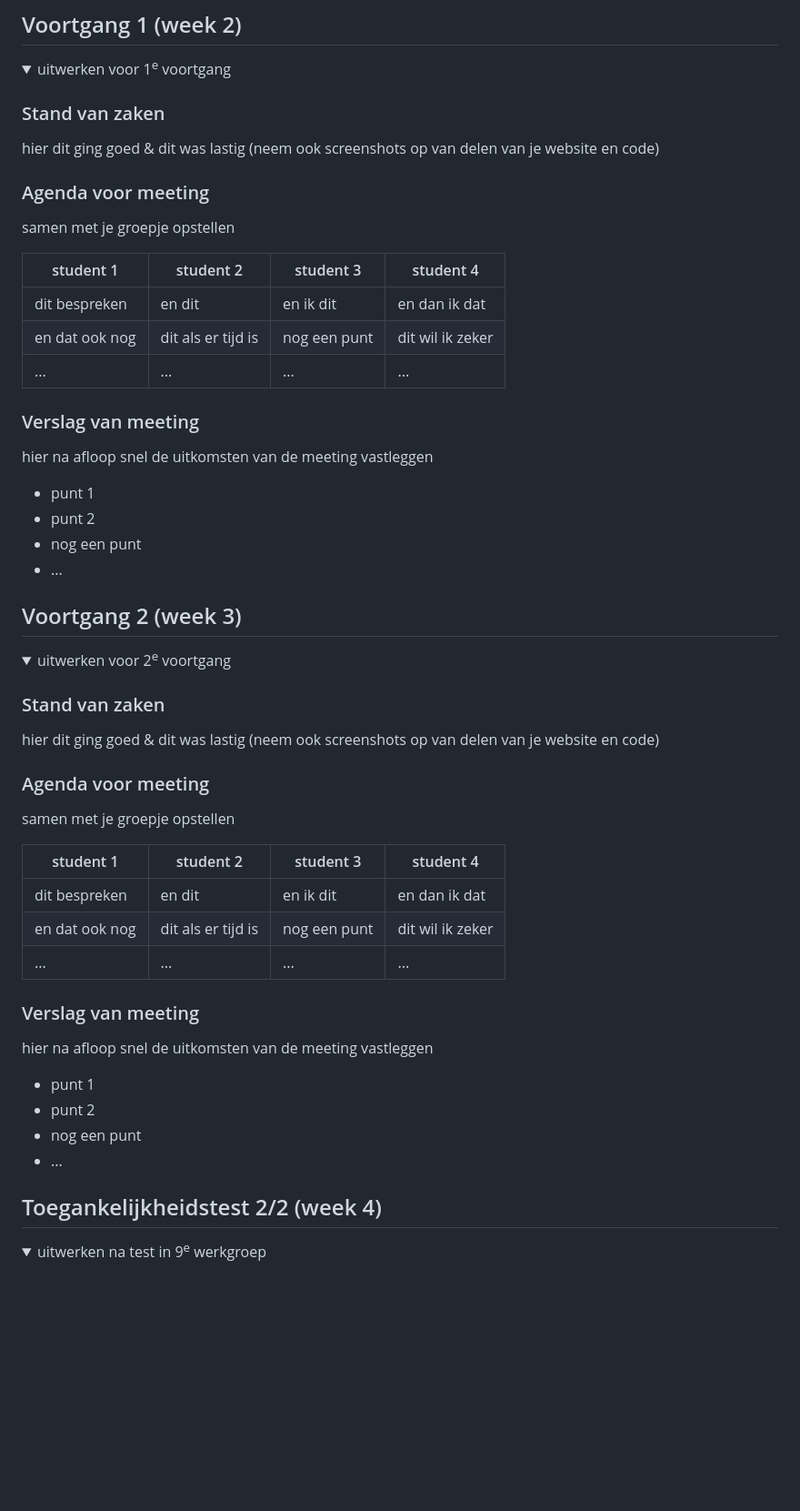
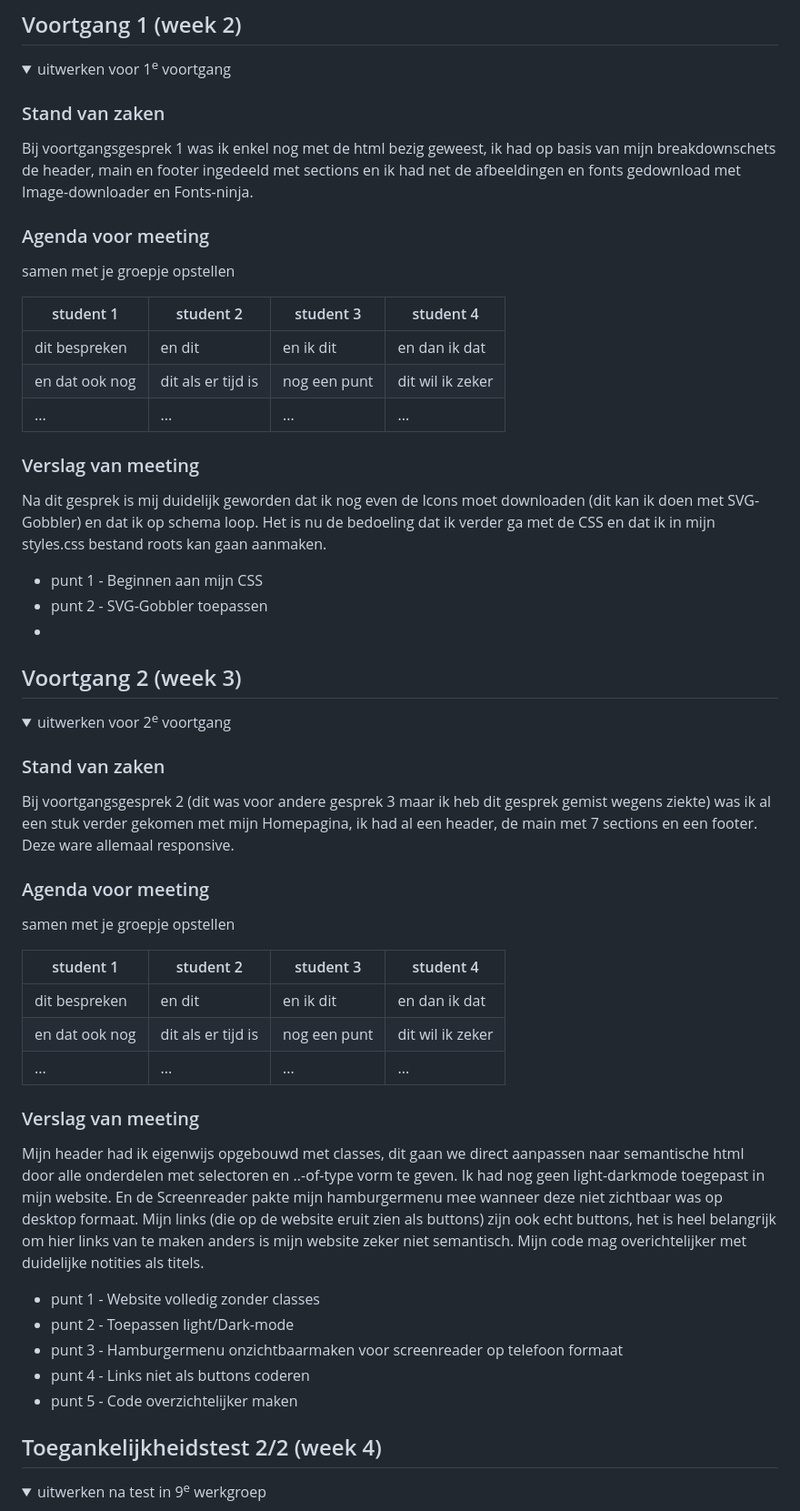
Before and after one commit to JoepH24/FvD, a Markdown page: README.md, the part around the change. Shown: that part at 91% size. GitHub-like rendering; folded sections open; blank space fills up the shorter version.

```diff
--- a/README.md
+++ b/README.md
@@ -91,7 +91,9 @@ Responsive
   <summary>uitwerken voor 1<sup>e</sup> voortgang</summary>
 
   ### Stand van zaken
-  hier dit ging goed & dit was lastig (neem ook screenshots op van delen van je website en code)
+  Bij voortgangsgesprek 1 was ik enkel nog met de html bezig geweest, ik had op basis van mijn
+  breakdownschets de header, main en footer ingedeeld met sections en ik had net de afbeeldingen
+  en fonts gedownload met Image-downloader en Fonts-ninja.
 
 
   ### Agenda voor meeting
@@ -105,13 +107,13 @@ Responsive
 
 
   ### Verslag van meeting
-  hier na afloop snel de uitkomsten van de meeting vastleggen
+  Na dit gesprek is mij duidelijk geworden dat ik nog even de Icons moet downloaden (dit kan ik doen
+  met SVG-Gobbler) en dat ik op schema loop. Het is nu de bedoeling dat ik verder ga met de CSS en dat
+  ik in mijn styles.css bestand roots kan gaan aanmaken.
 
-  - punt 1
-  - punt 2
-  - nog een punt
-  - ...
-
+  - punt 1 - Beginnen aan mijn CSS
+  - punt 2 - SVG-Gobbler toepassen
+  -
 </details>
 
 
@@ -124,7 +126,9 @@ Responsive
   <summary>uitwerken voor 2<sup>e</sup> voortgang</summary>
 
   ### Stand van zaken
-  hier dit ging goed & dit was lastig (neem ook screenshots op van delen van je website en code)
+ Bij voortgangsgesprek 2 (dit was voor andere gesprek 3 maar ik heb dit gesprek gemist wegens ziekte)
+ was ik al een stuk verder gekomen met mijn Homepagina, ik had al een header, de main met 7 sections
+ en een footer. Deze ware allemaal responsive.
 
 
   ### Agenda voor meeting
@@ -138,12 +142,18 @@ Responsive
 
 
   ### Verslag van meeting
-  hier na afloop snel de uitkomsten van de meeting vastleggen
+Mijn header had ik eigenwijs opgebouwd met classes, dit gaan we direct aanpassen naar semantische html door
+alle onderdelen met selectoren en ..-of-type vorm te geven. Ik had nog geen light-darkmode toegepast in mijn website.
+En de Screenreader pakte mijn hamburgermenu mee wanneer deze niet zichtbaar was op desktop formaat. Mijn links (die op
+de website eruit zien als buttons) zijn ook echt buttons, het is heel belangrijk om hier links van te maken anders is mijn
+website zeker niet semantisch. Mijn code mag overichtelijker met duidelijke notities als titels.
 
-  - punt 1
-  - punt 2
-  - nog een punt
-- ...
+  - punt 1 - Website volledig zonder classes
+  - punt 2 - Toepassen light/Dark-mode
+  - punt 3 - Hamburgermenu onzichtbaarmaken
+    voor screenreader op telefoon formaat
+  - punt 4 - Links niet als buttons coderen
+  - punt 5 - Code overzichtelijker maken
 
 </details>
 
```
